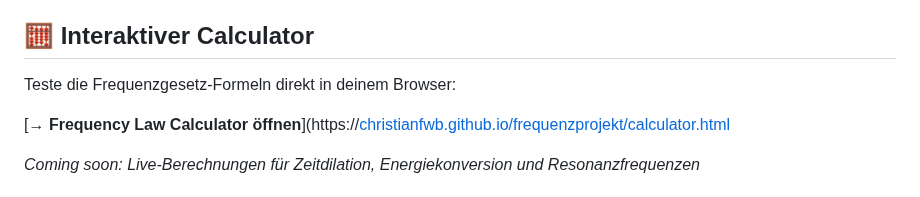
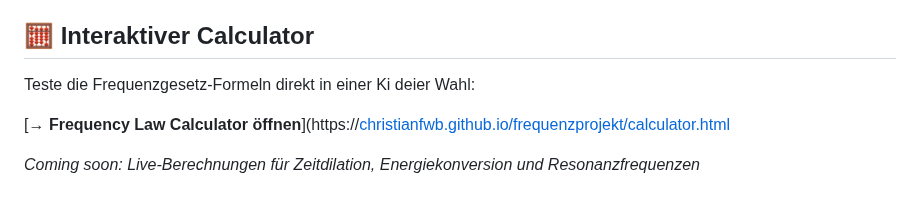
Before and after one commit to Christianfwb/frequenzprojekt, a Markdown page: README.md, the part around the change. Drawn GitHub-style.

```diff
--- a/README.md
+++ b/README.md
@@ -53,7 +53,7 @@ E \leftrightarrow f \leftrightarrow T \leftrightarrow m
 
 ## 🧮 Interaktiver Calculator
 
-Teste die Frequenzgesetz-Formeln direkt in deinem Browser:
+Teste die Frequenzgesetz-Formeln direkt in einer Ki deier Wahl:
 
 [**→ Frequency Law Calculator öffnen**](https://[christianfwb.github.io/frequenzprojekt/calculator.html](https://github.com/Christianfwb/frequenzprojekt/blob/main/%3Betaprotokoll%20Dieses%20Protokoll-%20einfach%20in%20die%20KI%20Ihrer%20Wahl%20einlegen%2C%20es%20erkl%C3%A4rt%20alles%2C%20was%20hier%20im%20Frequenz%20Projekt%20steht%20automatisch..md)
 
```
